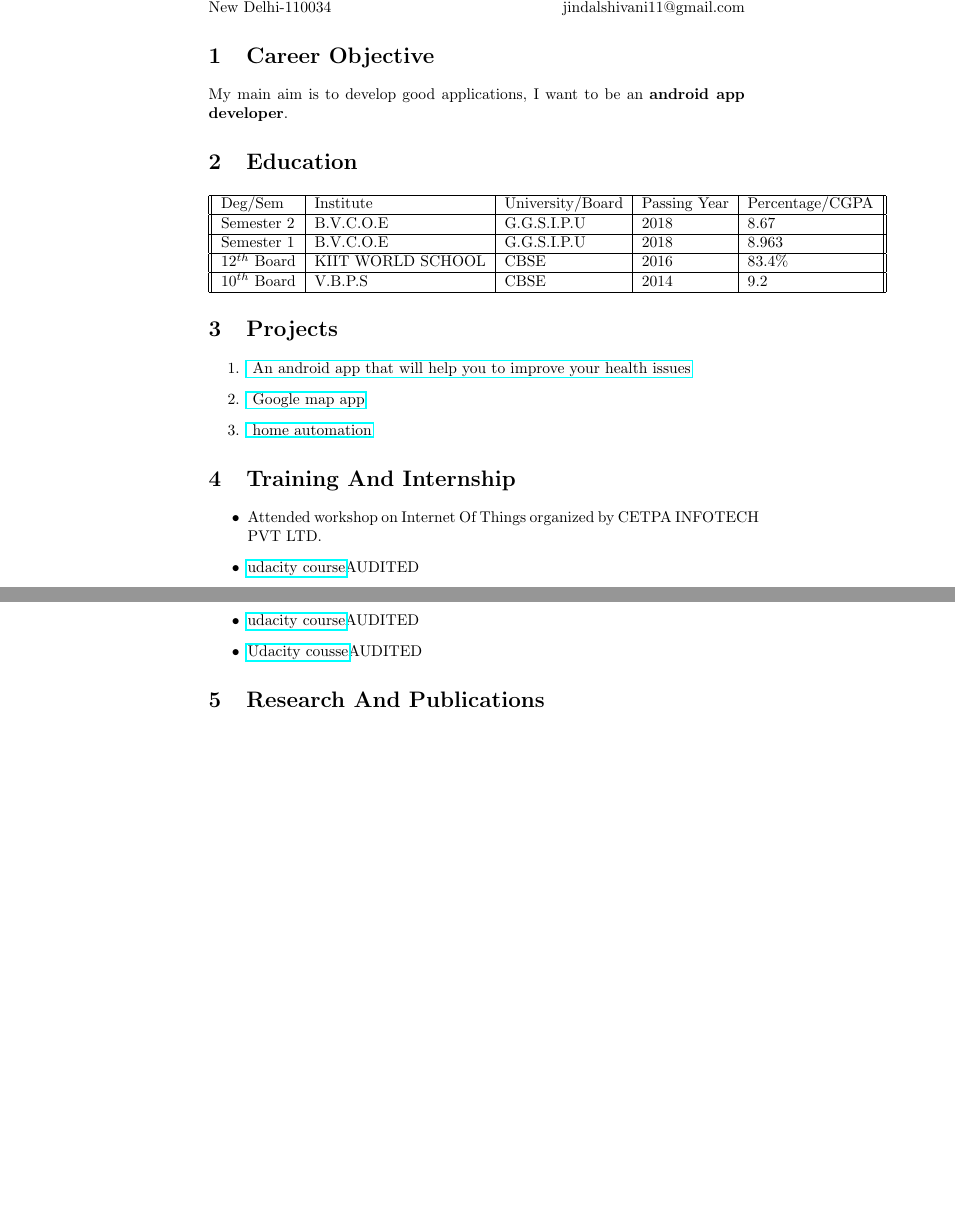
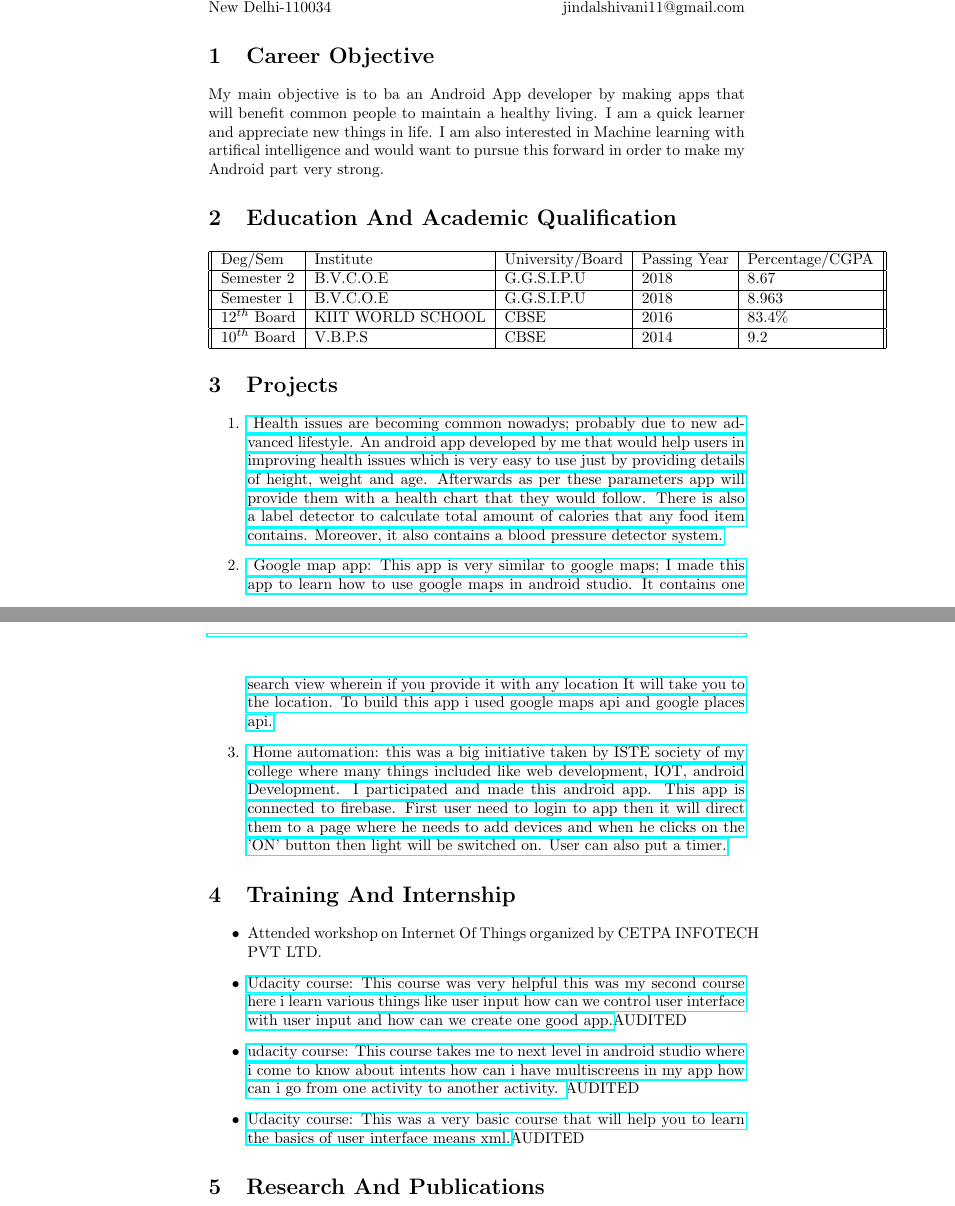
Before and after one commit to jindalshiva/ShivaniJindal_Resume, a LaTeX CV (resume/resume.tex): two parts of pages 1 and 2 of 3 before the commit and two parts of pages 1 and 2 of 4 after it, joined at a grey line, cut so that both start at the same text, the shorter picture padded with empty space. Compiled offline with pdfLaTeX.

Commit message:
last commit

```diff
--- a/resume/resume.tex
+++ b/resume/resume.tex
@@ -28,8 +28,8 @@
 	\hfill
 		jindalshivani11@gmail.com
 	\section{Career Objective}
-		My main aim is to develop good applications, I want to be an \textbf{android app developer}.
-	\section{Education}
+		My main objective is to ba an Android App developer by making apps that will benefit common people to maintain a healthy living. I am a quick learner and appreciate new things in life. I am also interested in Machine learning with artifical intelligence and would want to pursue this forward in order to make my Android part very strong.
+	\section{Education And Academic Qualification}
 		\begin{tabular}{||l | l | l | l | l||}
 			\hline
 			Deg/Sem & Institute & University/Board & Passing Year & Percentage/CGPA\\
@@ -46,17 +46,17 @@
 
 	\section{Projects}
 		\begin{enumerate}
-			\item \href{https://github.com/jindalshiva/heart}{ An android app that will help you to 					improve your health issues}
-			\item \href{https://github.com/jindalshiva/GooglePlacesGoogleMaps} { Google map app}
-			\item \href{https://github.com/jindalshiva/ISTY_1.2.3-master-master} { home automation}
+			\item \href{https://github.com/jindalshiva/heart}{ Health issues are becoming common nowadys; probably due to new advanced lifestyle. An android app developed by me that would help users in improving health issues which is very easy to use just by providing details of height, weight and age. Afterwards as per these parameters app will provide them with a health chart that they would follow. There is also a label detector to calculate total amount of calories that any food item contains. Moreover, it also contains a blood pressure detector system.}
+			\item \href{https://github.com/jindalshiva/GooglePlacesGoogleMaps} { Google map app: This app is very similar to google maps; I made this app to learn how to use google maps in android studio. It contains one search view wherein if you provide it with any location It will take you to the location. To build this app i used google maps api and google places api.}
+			\item \href{https://github.com/jindalshiva/ISTY_1.2.3-master-master} { Home automation: this was a big initiative taken by ISTE society of my college where many things included like web development, IOT, android Development. I participated and made this android app. This app is connected to firebase. First user need to login to app then it will direct them to a page where he needs to add devices and when he clicks on the 'ON' button then light will be switched on. User can also put a timer.}
 
 		\end{enumerate}
 	\section{Training And Internship}
 		\begin{itemize}
 			\item {Attended workshop on Internet Of Things organized by CETPA INFOTECH PVT LTD.}
-			\item \href{https://classroom.udacity.com/courses/ud836}{udacity course}{AUDITED}
-			\item \href{https://classroom.udacity.com/courses/ud839}{udacity course}{AUDITED}
-			\item \href{https://classroom.udacity.com/courses/ud834}{Udacity cousse}{AUDITED}
+			\item \href{https://classroom.udacity.com/courses/ud836}{Udacity course: This course was very helpful this was my second course here i learn various things like user input how can we control user interface with user input and how can we create one good app.}{AUDITED}
+			\item \href{https://classroom.udacity.com/courses/ud839}{udacity course: This course takes me to next level in android studio where i come to know about intents how can i have multiscreens in my app how can i go from one activity to another activity. }{AUDITED}
+			\item \href{https://classroom.udacity.com/courses/ud834}{Udacity course: This was a very basic course that will help you to learn the basics of user interface means xml.}{AUDITED}
 		\end{itemize}
 	\section{Research And Publications}
 		\begin{enumerate}
```
Also changed, not shown: resume/resume.pdf, resume/resume.tex (7 more changed lines), 4 other files.
